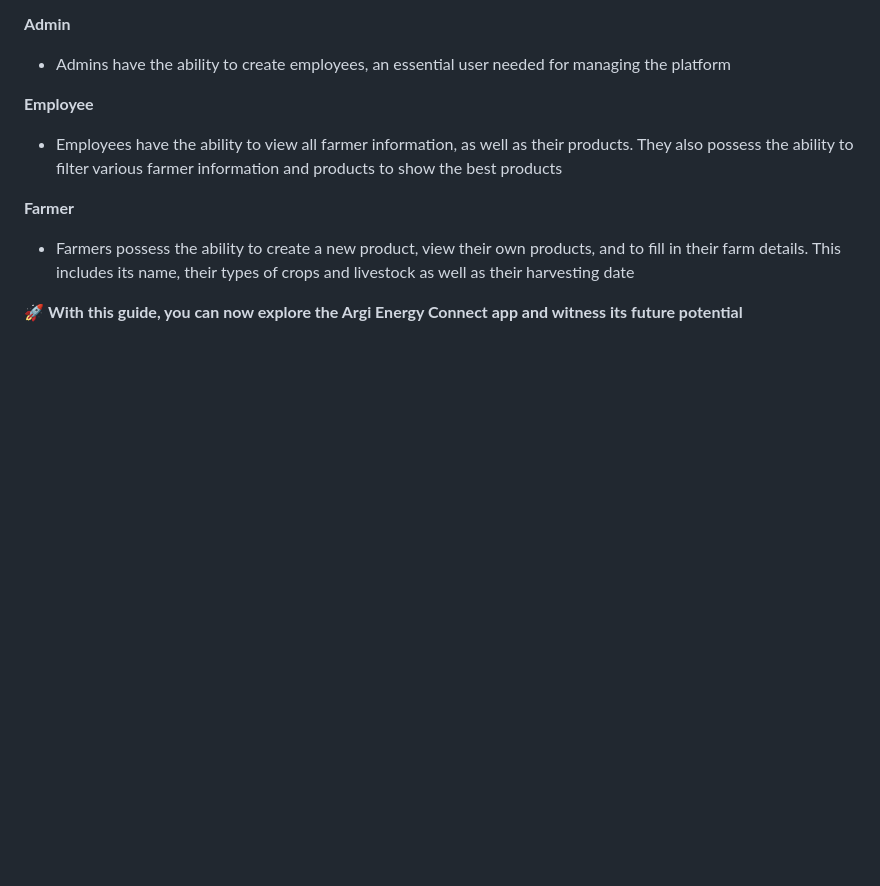
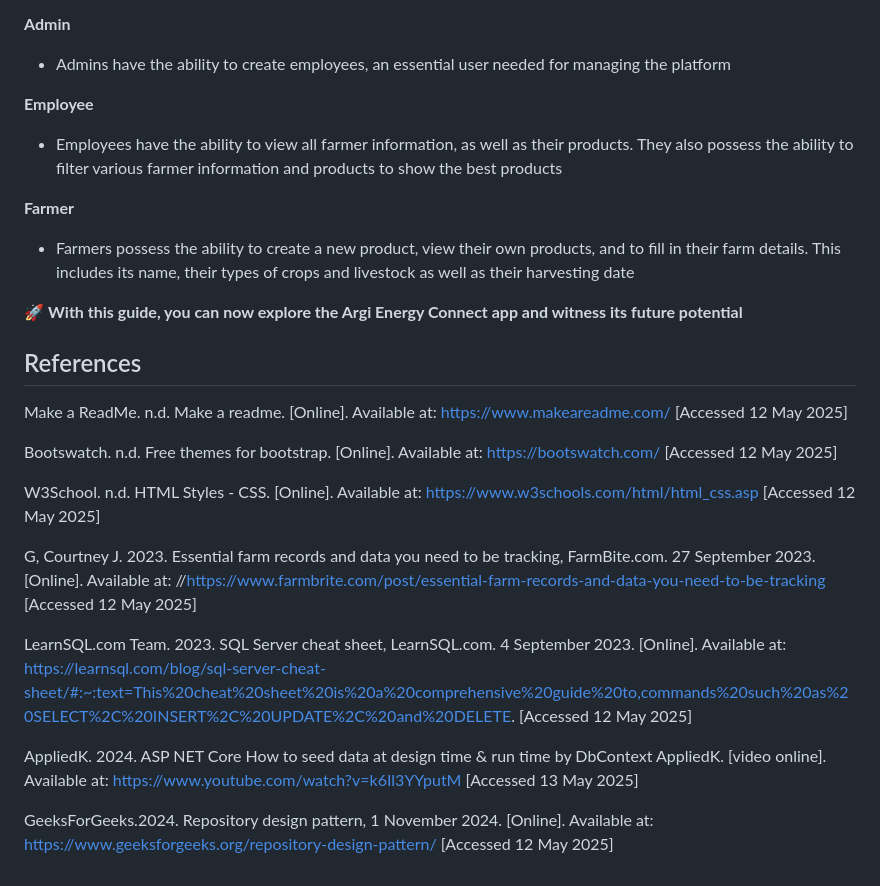
Before and after one commit to st10385722/AgriEnergyConnectProject, a Markdown page: README.md, the part around the change. Drawn GitHub-style; blank space fills up the shorter version.

```diff
--- a/README.md
+++ b/README.md
@@ -156,3 +156,24 @@ This application has 3 roles, which separate the functions of the application. T
 
 
 🚀 **With this guide, you can now explore the Argi Energy Connect app and witness its future potential**
+
+## References
+Make a ReadMe. n.d. Make a readme. [Online]. Available at: https://www.makeareadme.com/ [Accessed 12 May 2025]
+
+
+Bootswatch. n.d. Free themes for bootstrap. [Online]. Available at: https://bootswatch.com/ [Accessed 12 May 2025]
+
+
+W3School. n.d. HTML Styles - CSS. [Online]. Available at: https://www.w3schools.com/html/html_css.asp [Accessed 12 May 2025]
+
+
+G, Courtney J. 2023. Essential farm records and data you need to be tracking, FarmBite.com. 27 September 2023. [Online]. Available at: //https://www.farmbrite.com/post/essential-farm-records-and-data-you-need-to-be-tracking [Accessed 12 May 2025]
+
+
+LearnSQL.com Team. 2023. SQL Server cheat sheet, LearnSQL.com. 4 September 2023. [Online]. Available at: https://learnsql.com/blog/sql-server-cheat-sheet/#:~:text=This%20cheat%20sheet%20is%20a%20comprehensive%20guide%20to,commands%20such%20as%20SELECT%2C%20INSERT%2C%20UPDATE%2C%20and%20DELETE. [Accessed 12 May 2025]
+
+
+AppliedK. 2024. ASP NET Core How to seed data at design time & run time by DbContext AppliedK. [video online]. Available at: https://www.youtube.com/watch?v=k6Il3YYputM [Accessed 13 May 2025]
+
+
+GeeksForGeeks.2024. Repository design pattern, 1 November 2024. [Online]. Available at: https://www.geeksforgeeks.org/repository-design-pattern/ [Accessed 12 May 2025]
```
